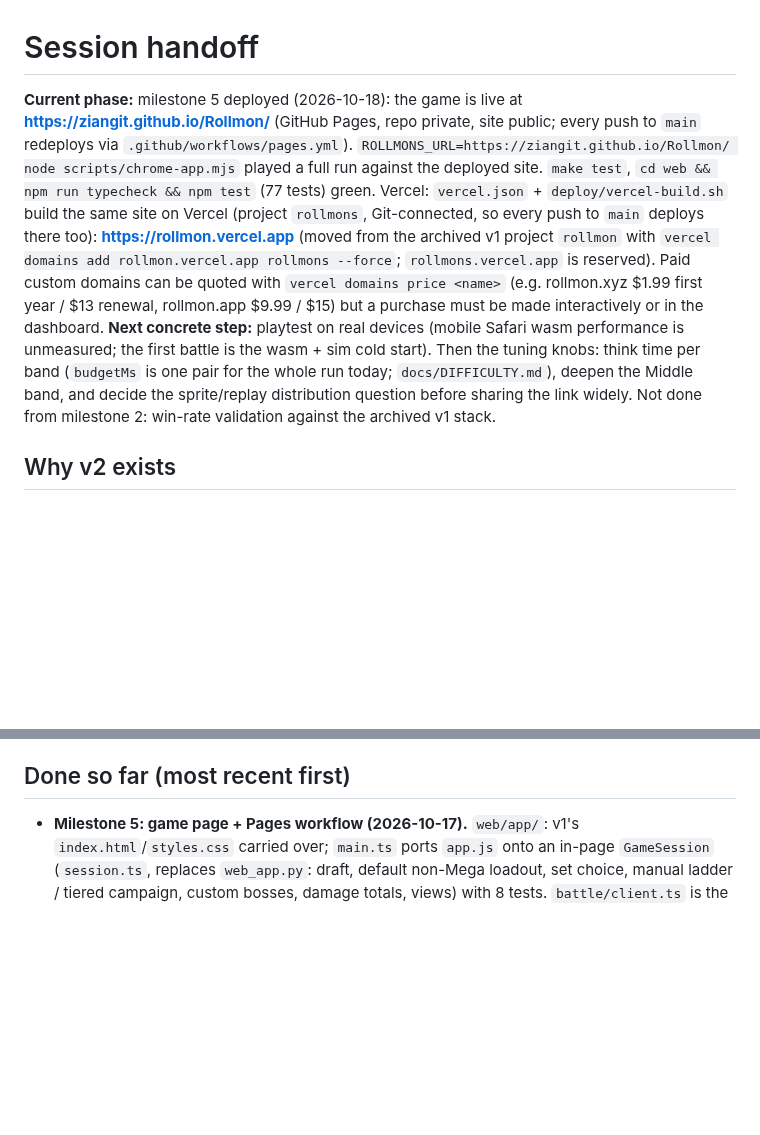
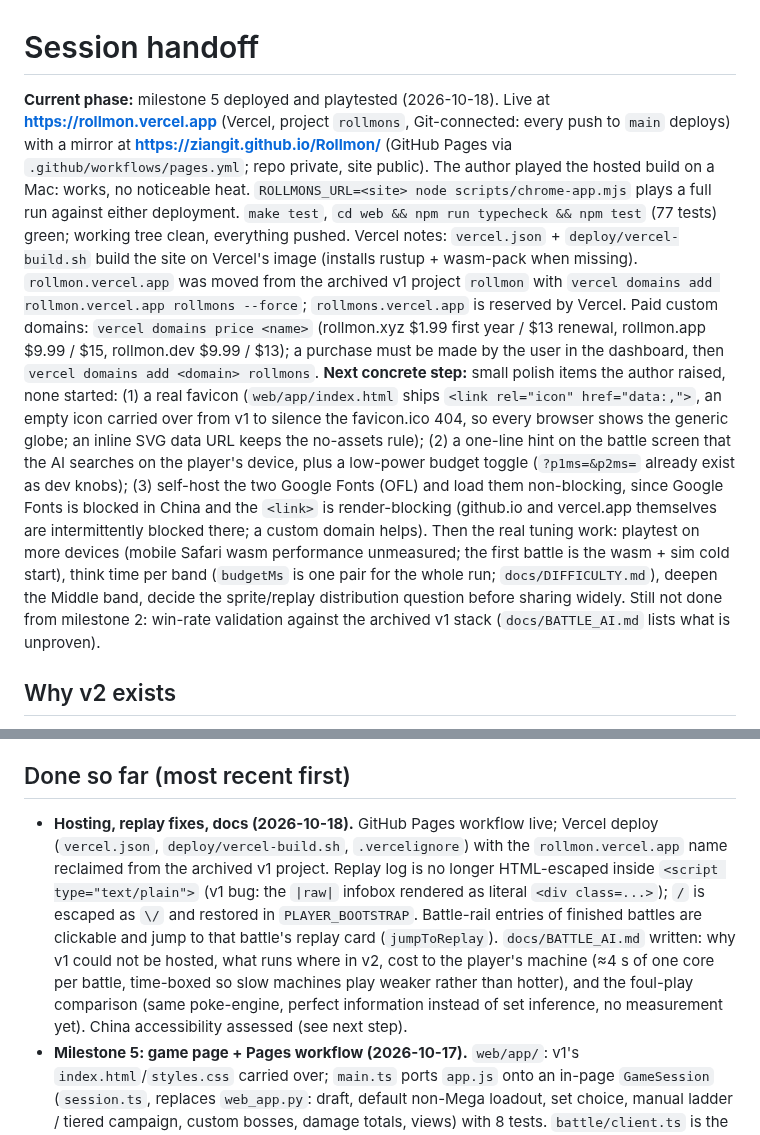
Before and after one commit to ziangit/Rollmon, a Markdown page: session-handoff.md, 2 parts joined by grey strips. Rendered like a GitHub page; blank space fills up the shorter version.

Commit message:
docs: session handoff after milestone 5 deploy
Co-Authored-By: Claude Fable 5.1 <noreply@anthropic.com>

```diff
--- a/session-handoff.md
+++ b/session-handoff.md
@@ -1,8 +1,8 @@
 # Session handoff
 
-**Current phase:** milestone 5 deployed (2026-10-18): the game is live at **https://ziangit.github.io/Rollmon/** (GitHub Pages, repo private, site public; every push to `main` redeploys via `.github/workflows/pages.yml`). `ROLLMONS_URL=https://ziangit.github.io/Rollmon/ node scripts/chrome-app.mjs` played a full run against the deployed site. `make test`, `cd web && npm run typecheck && npm test` (77 tests) green.
-Vercel: `vercel.json` + `deploy/vercel-build.sh` build the same site on Vercel (project `rollmons`, Git-connected, so every push to `main` deploys there too): **https://rollmon.vercel.app** (moved from the archived v1 project `rollmon` with `vercel domains add rollmon.vercel.app rollmons --force`; `rollmons.vercel.app` is reserved). Paid custom domains can be quoted with `vercel domains price <name>` (e.g. rollmon.xyz $1.99 first year / $13 renewal, rollmon.app $9.99 / $15) but a purchase must be made interactively or in the dashboard.
-**Next concrete step:** playtest on real devices (mobile Safari wasm performance is unmeasured; the first battle is the wasm + sim cold start). Then the tuning knobs: think time per band (`budgetMs` is one pair for the whole run today; `docs/DIFFICULTY.md`), deepen the Middle band, and decide the sprite/replay distribution question before sharing the link widely. Not done from milestone 2: win-rate validation against the archived v1 stack.
+**Current phase:** milestone 5 deployed and playtested (2026-10-18). Live at **https://rollmon.vercel.app** (Vercel, project `rollmons`, Git-connected: every push to `main` deploys) with a mirror at **https://ziangit.github.io/Rollmon/** (GitHub Pages via `.github/workflows/pages.yml`; repo private, site public). The author played the hosted build on a Mac: works, no noticeable heat. `ROLLMONS_URL=<site> node scripts/chrome-app.mjs` plays a full run against either deployment. `make test`, `cd web && npm run typecheck && npm test` (77 tests) green; working tree clean, everything pushed.
+Vercel notes: `vercel.json` + `deploy/vercel-build.sh` build the site on Vercel's image (installs rustup + wasm-pack when missing). `rollmon.vercel.app` was moved from the archived v1 project `rollmon` with `vercel domains add rollmon.vercel.app rollmons --force`; `rollmons.vercel.app` is reserved by Vercel. Paid custom domains: `vercel domains price <name>` (rollmon.xyz $1.99 first year / $13 renewal, rollmon.app $9.99 / $15, rollmon.dev $9.99 / $13); a purchase must be made by the user in the dashboard, then `vercel domains add <domain> rollmons`.
+**Next concrete step:** small polish items the author raised, none started: (1) a real favicon (`web/app/index.html` ships `<link rel="icon" href="data:,">`, an empty icon carried over from v1 to silence the favicon.ico 404, so every browser shows the generic globe; an inline SVG data URL keeps the no-assets rule); (2) a one-line hint on the battle screen that the AI searches on the player's device, plus a low-power budget toggle (`?p1ms=&p2ms=` already exist as dev knobs); (3) self-host the two Google Fonts (OFL) and load them non-blocking, since Google Fonts is blocked in China and the `<link>` is render-blocking (github.io and vercel.app themselves are intermittently blocked there; a custom domain helps). Then the real tuning work: playtest on more devices (mobile Safari wasm performance unmeasured; the first battle is the wasm + sim cold start), think time per band (`budgetMs` is one pair for the whole run; `docs/DIFFICULTY.md`), deepen the Middle band, decide the sprite/replay distribution question before sharing widely. Still not done from milestone 2: win-rate validation against the archived v1 stack (`docs/BATTLE_AI.md` lists what is unproven).
 
 ## Why v2 exists
 v1 could not be hosted for many players: every battle ran foul-play + poke-engine on the server (measured ~19–23 s of bot CPU per battle, two thirds of it foul-play spawning a process per decision; ~5–7 s real search). Moving the battle into the player's browser makes server cost zero. Enablers verified on 2026-10-17:
@@ -25,6 +25,7 @@ v1 could not be hosted for many players: every battle ran foul-play + poke-engin
 5. **Static hosting** (GitHub Pages or similar). Then playtest; deepen Middle band; per-band AI think time. **Done:** live at https://ziangit.github.io/Rollmon/ (2026-10-18).
 
 ## Done so far (most recent first)
+- **Hosting, replay fixes, docs (2026-10-18).** GitHub Pages workflow live; Vercel deploy (`vercel.json`, `deploy/vercel-build.sh`, `.vercelignore`) with the `rollmon.vercel.app` name reclaimed from the archived v1 project. Replay log is no longer HTML-escaped inside `<script type="text/plain">` (v1 bug: the `|raw|` infobox rendered as literal `<div class=...>`); `/` is escaped as `\/` and restored in `PLAYER_BOOTSTRAP`. Battle-rail entries of finished battles are clickable and jump to that battle's replay card (`jumpToReplay`). `docs/BATTLE_AI.md` written: why v1 could not be hosted, what runs where in v2, cost to the player's machine (≈4 s of one core per battle, time-boxed so slow machines play weaker rather than hotter), and the foul-play comparison (same poke-engine, perfect information instead of set inference, no measurement yet). China accessibility assessed (see next step).
 - **Milestone 5: game page + Pages workflow (2026-10-17).** `web/app/`: v1's `index.html`/`styles.css` carried over; `main.ts` ports `app.js` onto an in-page `GameSession` (`session.ts`, replaces `web_app.py`: draft, default non-Mega loadout, set choice, manual ladder / tiered campaign, custom bosses, damage totals, views) with 8 tests. `battle/client.ts` is the promise wrapper over the worker; the worker imports export text itself so `dist/app.js` is ~95 KB. The build copies the page and emits `dist/` as a self-contained site. The hosted replay loader turned out to be a script-order race (blank replays, 404s for effect images); `replay/embed.ts` now loads the player's scripts in order and bootstraps it itself. `scripts/chrome-app.mjs` drafts, keeps the default loadout, runs the campaign, and checks results + replay (~8 s at 10/10 ms).
 - **Milestone 4: pure game layer (2026-10-17).** `web/game/`: `showdown-export.ts`, `submissions.ts`, `smogon-sets.ts`, `draft-config.ts`, `legality-matrix.ts`, `draft.ts`, `team-assembly.ts`, `pool.ts`, `bosses.ts`, `rng.ts`, `data.ts`; 53 node:test cases ported from `tests/test_*.py` with the same data-count oracles. All functions take data as objects (`GameData`), RNG is injected and seedable. `scripts/game-data.ts` loads the bundle from the repo; `npm run build` writes it to `dist/data/game-data.json` (~200 KB gzipped). One deliberate deviation from the reference (unlabelled override sets get "Mega X"/"Custom N" labels) is noted in `docs/ARCHITECTURE.md`.
 - **Milestone 3: replay + damage summary (2026-10-17).** `web/replay/embed.ts` ports v1's `replayDoc`/avatar rewrite/lazy-load/sizing; `web/battle/summary.ts` ports the damage summary with the Python tests as its tests. `dev/battle.html` shows summary + replay after a worker battle; the Chrome check waits for the replay player to paint.
```
